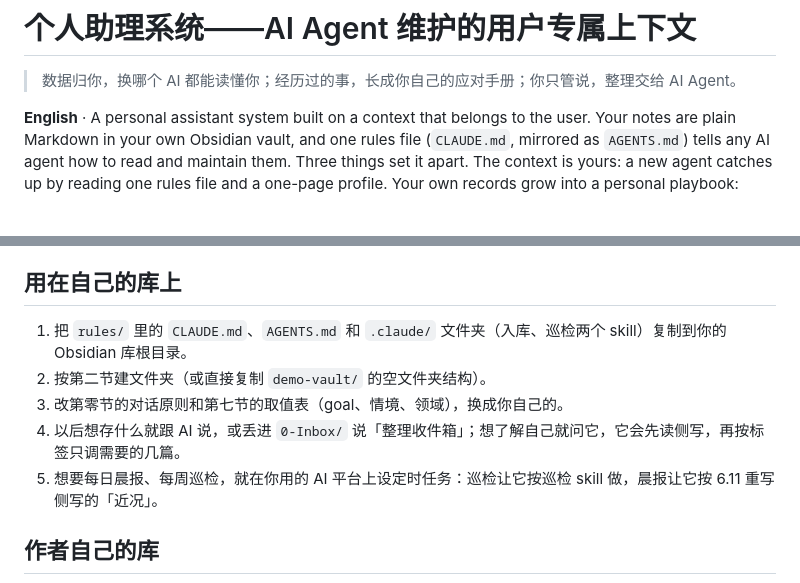
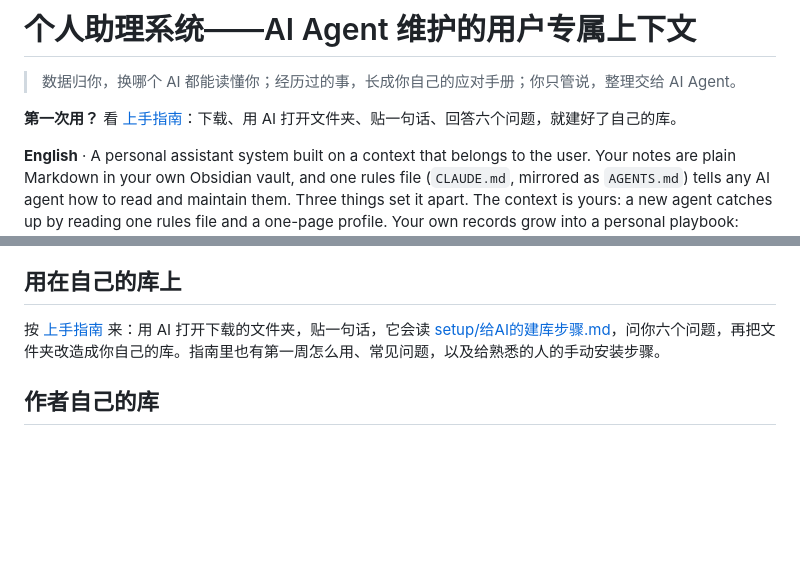
Before and after one commit to LeonLiangZheng/Personal-context-system, a Markdown page: README.md, 2 parts joined by grey strips. GitHub-like rendering; blank space fills up the shorter version.

Commit message:
新增上手指南和给 AI 的建库步骤，README 加入口
Co-Authored-By: Claude Opus 5.5 (1M context) <noreply@anthropic.com>
Claude-Session: https://claude.ai/code/session_01Bp6xTF8KKydpdY5JyBtC1K

```diff
--- a/README.md
+++ b/README.md
@@ -1,6 +1,8 @@
 # 个人助理系统——AI Agent 维护的用户专属上下文
 
 > 数据归你，换哪个 AI 都能读懂你；经历过的事，长成你自己的应对手册；你只管说，整理交给 AI Agent。
+
+**第一次用？** 看 [上手指南](上手指南.md)：下载、用 AI 打开文件夹、贴一句话、回答六个问题，就建好了自己的库。
 
 **English** · A personal assistant system built on a context that belongs to the user. Your notes are plain Markdown in your own Obsidian vault, and one rules file (`CLAUDE.md`, mirrored as `AGENTS.md`) tells any AI agent how to read and maintain them. Three things set it apart. The context is yours: a new agent catches up by reading one rules file and a one-page profile. Your own records grow into a personal playbook: records are grouped into situations, recurring patterns become strategies, and every strategy quotes your words and can be traced back to the specific events behind it. And you just talk: several agents split the upkeep (filing, a daily brief, a weekly review) and only ask you multiple-choice questions when they are unsure. This repo contains the rules template, a fictional sample vault, and a zero-install dashboard. Docs are in Chinese.
 
@@ -98,11 +100,7 @@
 
 ## 用在自己的库上
 
-1. 把 `rules/` 里的 `CLAUDE.md`、`AGENTS.md` 和 `.claude/` 文件夹（入库、巡检两个 skill）复制到你的 Obsidian 库根目录。
-2. 按第二节建文件夹（或直接复制 `demo-vault/` 的空文件夹结构）。
-3. 改第零节的对话原则和第七节的取值表（goal、情境、领域），换成你自己的。
-4. 以后想存什么就跟 AI 说，或丢进 `0-Inbox/` 说「整理收件箱」；想了解自己就问它，它会先读侧写，再按标签只调需要的几篇。
-5. 想要每日晨报、每周巡检，就在你用的 AI 平台上设定时任务：巡检让它按巡检 skill 做，晨报让它按 6.11 重写侧写的「近况」。
+按 [上手指南](上手指南.md) 来：用 AI 打开下载的文件夹，贴一句话，它会读 [setup/给AI的建库步骤.md](setup/给AI的建库步骤.md)，问你六个问题，再把文件夹改造成你自己的库。指南里也有第一周怎么用、常见问题，以及给熟悉的人的手动安装步骤。
 
 ## 作者自己的库
 
```
Also changed, not shown: setup/给AI的建库步骤.md (added, +287 -0 lines), 上手指南.md (added, +100 -0 lines).
